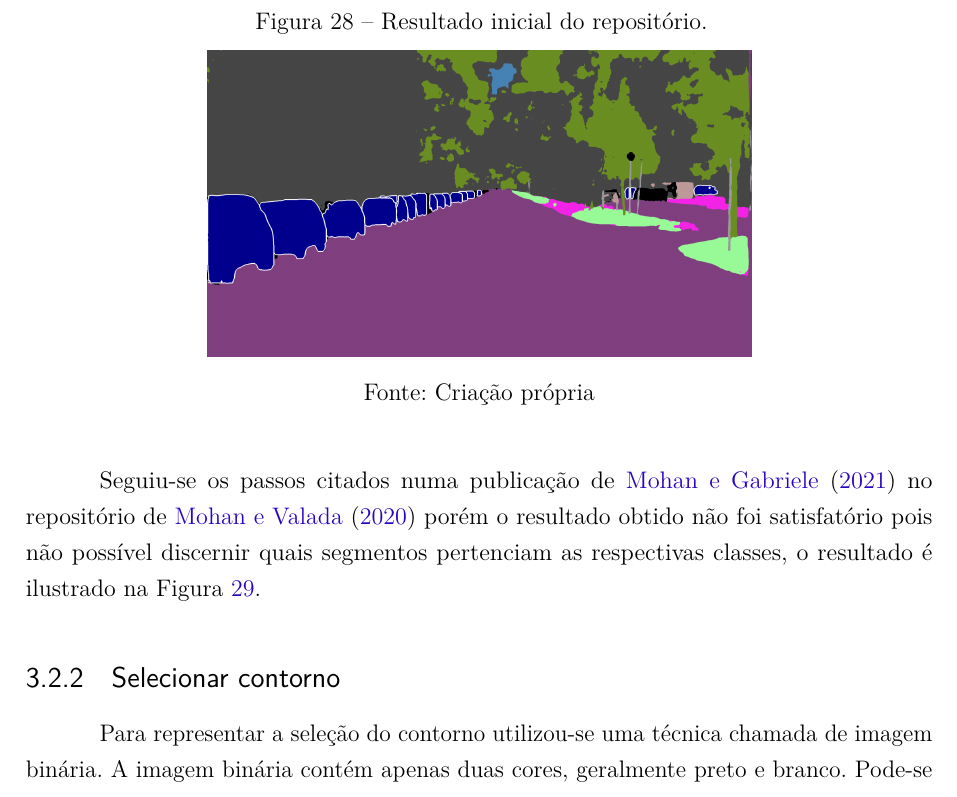
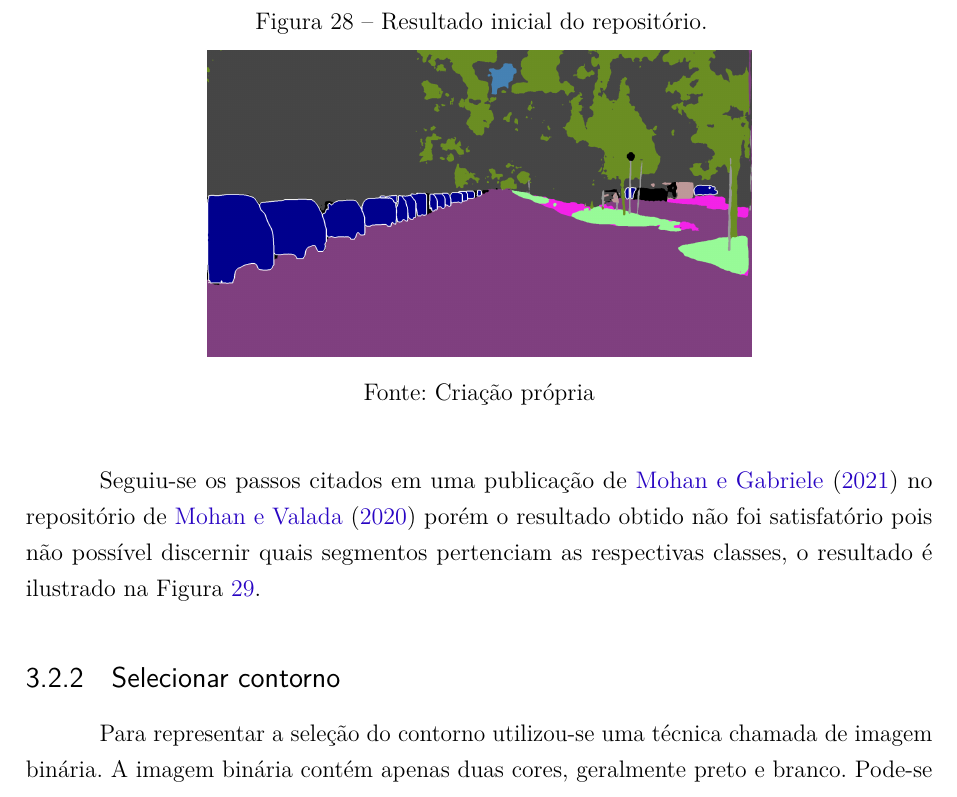
Before and after one commit to Lds20k/senac-tcc, a LaTeX thesis (latex/main.tex, which reads latex/implementacao.tex): part of page 53 of 77, cut so that both start at the same text. Compiled offline with pdfLaTeX.

Commit message:
fix: some issues

```diff
--- a/latex/implementacao.tex
+++ b/latex/implementacao.tex
@@ -22,7 +22,7 @@ Percebeu-se que o resultado do modelo proposto não foi o esperado pois objetos
 	\label{fig:resultado_inicial}
 \end{figure}
 
-Seguiu-se os passos citados numa publicação de \citeonline{efficientps_issue23} no repositório de \citeonline{efficientpsGit} porém o resultado obtido não foi satisfatório pois não possível discernir quais segmentos pertenciam as respectivas classes, o resultado é ilustrado na \cref{fig:resultado_obtido}.
+Seguiu-se os passos citados em uma publicação de \citeonline{efficientps_issue23} no repositório de \citeonline{efficientpsGit} porém o resultado obtido não foi satisfatório pois não possível discernir quais segmentos pertenciam as respectivas classes, o resultado é ilustrado na \cref{fig:resultado_obtido}.
 
 \begin{figure}[!ht]
 	\centering
```
Also changed, not shown: latex/EfficientPS.tex (+1 -1 lines).
